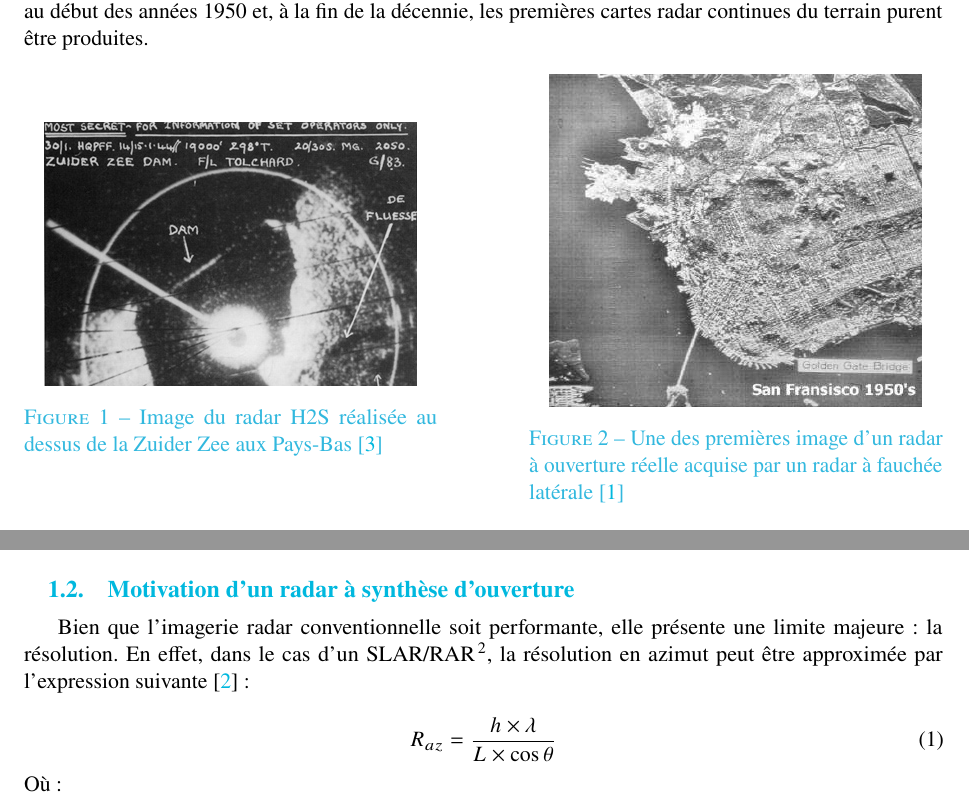
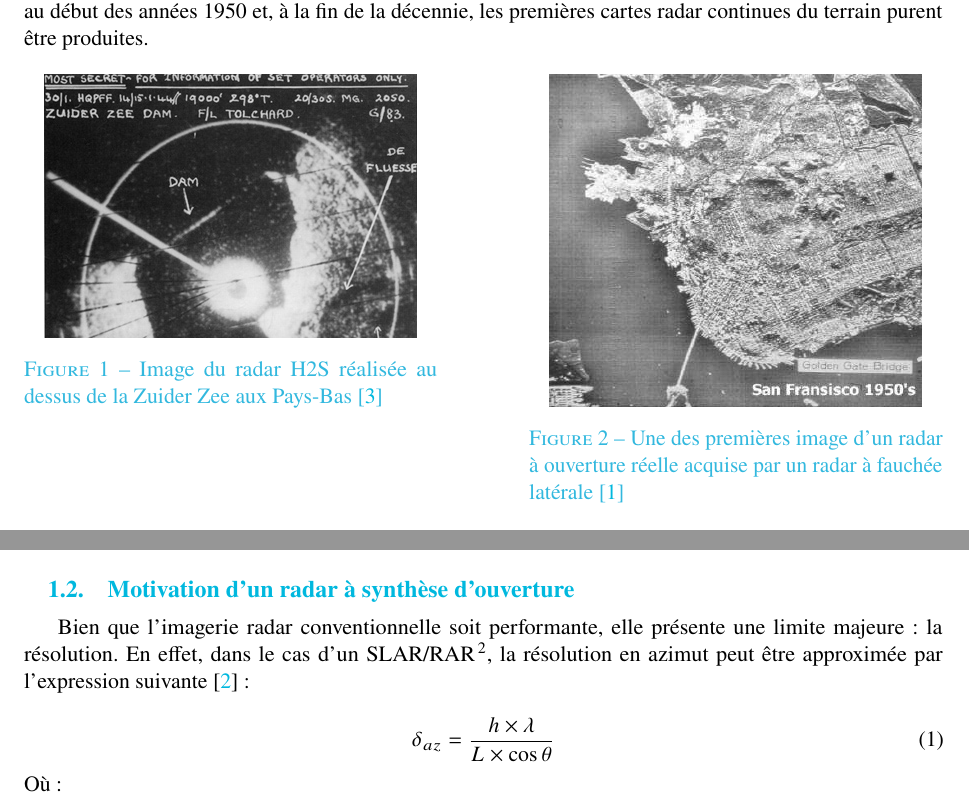
Before and after one commit to SAR-DINE-procom/rapports, a LaTeX document (src/biblio_sar/main.tex, which reads src/biblio_sar/sections/introduction.tex): two parts of pages 4 and 5 of 10, joined at a grey line, cut so that both start at the same text. Compiled offline with pdfLaTeX.

```diff
--- a/src/biblio_sar/sections/introduction.tex
+++ b/src/biblio_sar/sections/introduction.tex
@@ -9,15 +9,17 @@
 À la fin des années 1940, de nouvelles avancées dans les technologies d’imagerie radar furent réalisées, parmi lesquelles le radar à fauchée latérale. Ce dispositif consiste à orienter une antenne latéralement afin de capturer l’image d’une bande étendue du sol. Les premiers systèmes SLAR\footnote{Side Looking Airborn Radar ou radar à fauchée latérale} fonctionnels furent testés au début des années 1950 et, à la fin de la décennie, les premières cartes radar continues du terrain purent être produites.
 
 \begin{figure}[ht]
-    \begin{minipage}{0.45\textwidth}
+    \begin{minipage}[t]{0.45\textwidth}
         \centering
+        \vspace{0pt}
         \includegraphics[width=0.9\linewidth]{src/biblio_sar/img/H2S_zuider_zee.jpg}
         \caption{Image du radar H2S réalisée au dessus de la Zuider Zee aux Pays-Bas \cite{h2s_source}}
         \label{fig:h2s_zuider_zee}
     \end{minipage}
     \hfill
-    \begin{minipage}{0.45\textwidth}
+    \begin{minipage}[t]{0.45\textwidth}
         \centering
+        \vspace{0pt}
         \includegraphics[width=0.9\linewidth]{src/biblio_sar/img/first_SLAR_image.png}
         \caption{Une des premières image d'un radar à ouverture réelle acquise par un radar à fauchée latérale \cite{colin_radar_images}}
         \label{fig:first_slar_image}
@@ -31,7 +33,7 @@
 Bien que l’imagerie radar conventionnelle soit performante, elle présente une limite majeure : la résolution. En effet, dans le cas d’un SLAR/RAR\footnote{Real Aperture Radar ou radar à ouverture réelle}, la résolution en azimut peut être approximée par l’expression suivante \cite{radartutorial} :
 
 \begin{equation}
-R_{az} = \frac{h\times\lambda}{L\times \cos{\theta}}
+\delta_{az} = \frac{h\times\lambda}{L\times \cos{\theta}}
 \end{equation}
 Où :
 \begin{description}
```
Also changed, not shown: bibliography.bib (+1 -1 lines), src/biblio_sar/sections/introduction.tex (2 more changed lines).
